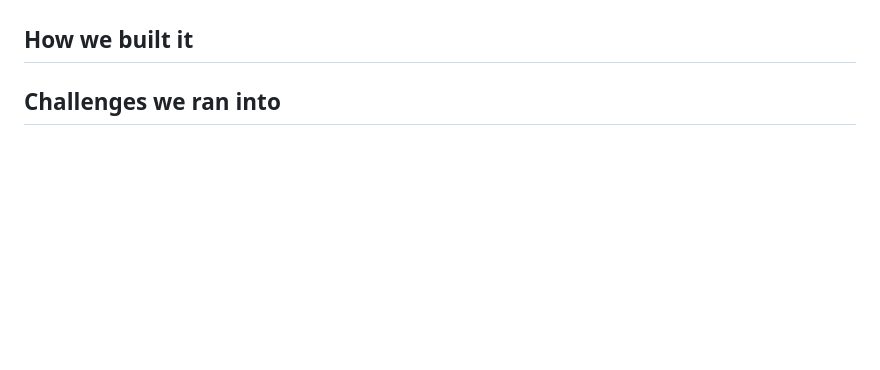
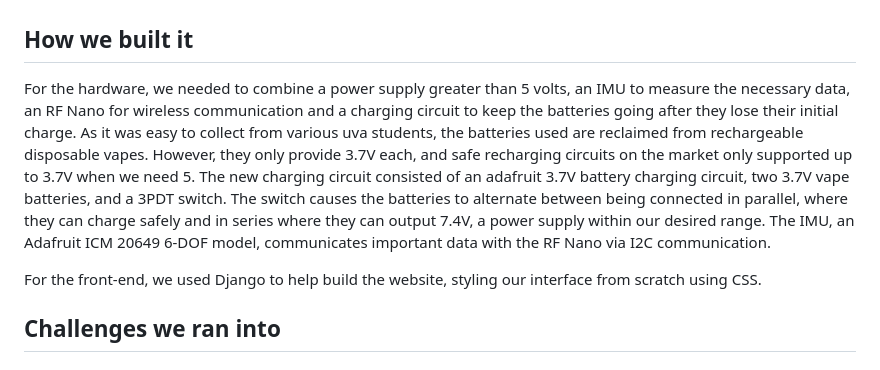
Before and after one commit to ayanrasulova/PosturePal, a Markdown page: README.md, the part around the change. GitHub-like rendering; blank space fills up the shorter version.

Commit message:
How we built it

```diff
--- a/README.md
+++ b/README.md
@@ -13,6 +13,9 @@ PosturePal uses accelerometer data to track the posture of its user. This data i
 Then, the numbers are ran through an algorithm to determine a "posture quality score." This score is then displayed through our "live tracker" feature in the form of a graph, tracking a user's general changes in their posture over time. When a user's posture reaches a negative range, the webapp displays this to inform them and help them correct their spine.
 
 ## How we built it
+For the hardware, we needed to combine a power supply greater than 5 volts, an IMU to measure the necessary data, an RF Nano for wireless communication and a charging circuit to keep the batteries going after they lose their initial charge. As it was easy to collect from various uva students, the batteries used are reclaimed from rechargeable disposable vapes. However, they only provide 3.7V each, and safe recharging circuits on the market only supported up to 3.7V when we need 5. The new charging circuit consisted of an adafruit 3.7V battery charging circuit, two 3.7V vape batteries, and a 3PDT switch. The switch causes the batteries to alternate between being connected in parallel, where they can charge safely and in series where they can output 7.4V, a power supply within our desired range. The IMU, an Adafruit ICM 20649 6-DOF model, communicates important data with the RF Nano via I2C communication.
+
+For the front-end, we used Django to help build the website, styling our interface from scratch using CSS.
 
 ## Challenges we ran into
 
```
